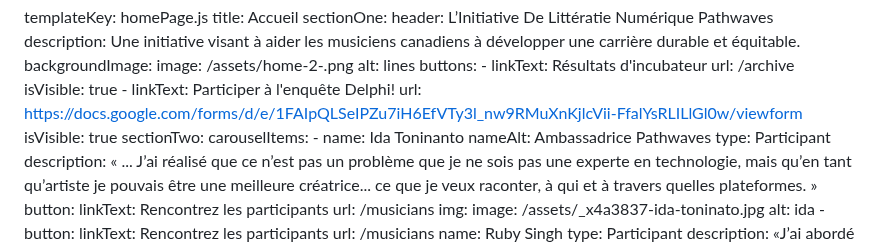
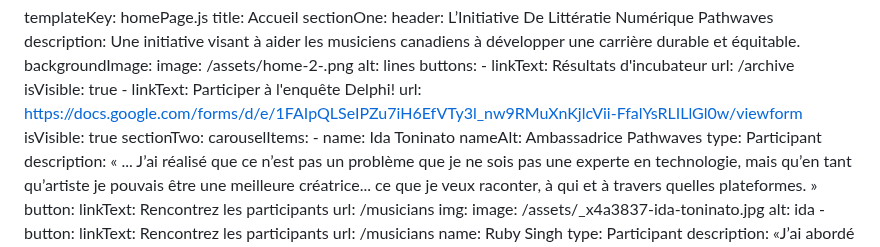
Before and after one commit to carms-ng/pathwaves, a Markdown page: content/home/home.fr.md, the part around the change. GitHub-like rendering.

Commit message:
[UPD][CMS] Home Page “home”

```diff
--- a/content/home/home.fr.md
+++ b/content/home/home.fr.md
@@ -17,7 +17,7 @@ sectionOne:
       isVisible: true
 sectionTwo:
   carouselItems:
-    - name: Ida Toninanto
+    - name: Ida Toninato
       nameAlt: Ambassadrice Pathwaves
       type: Participant
       description: « ... J’ai réalisé que ce n’est pas un problème que je ne sois pas
```
